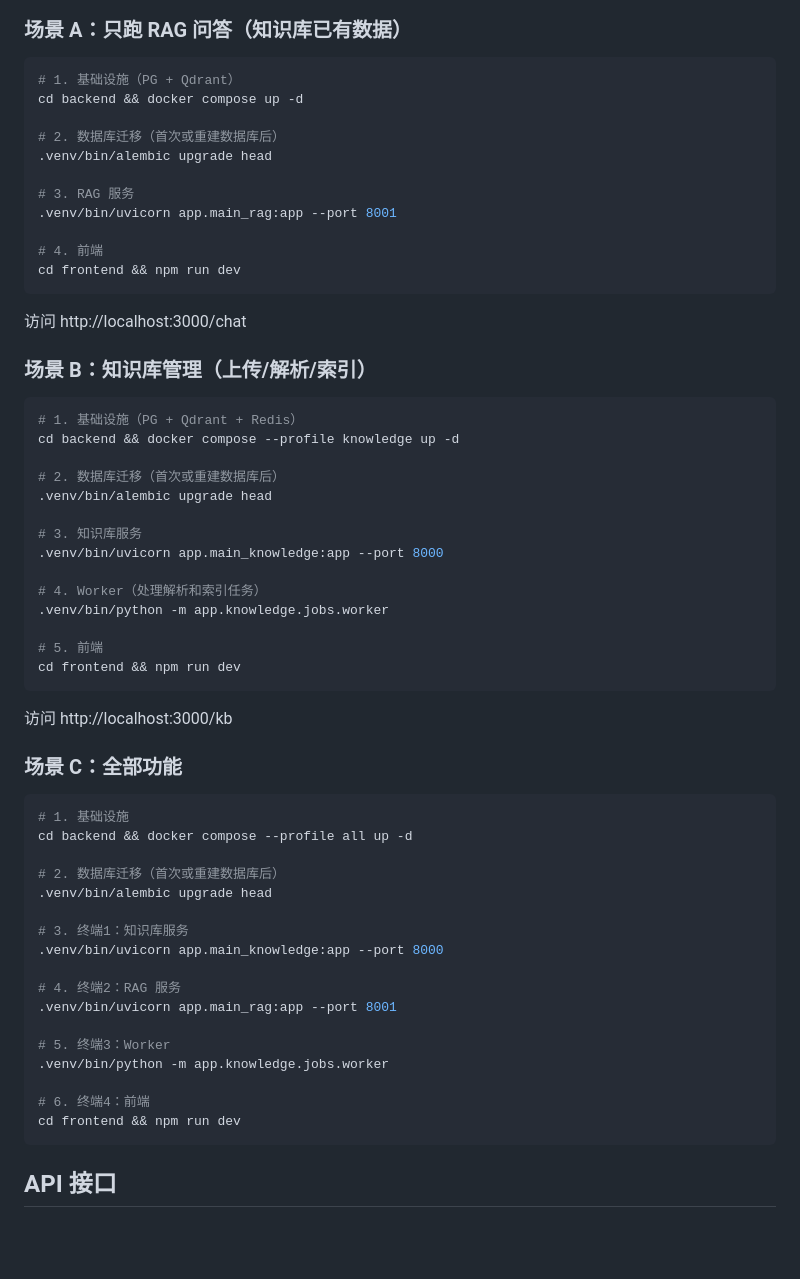
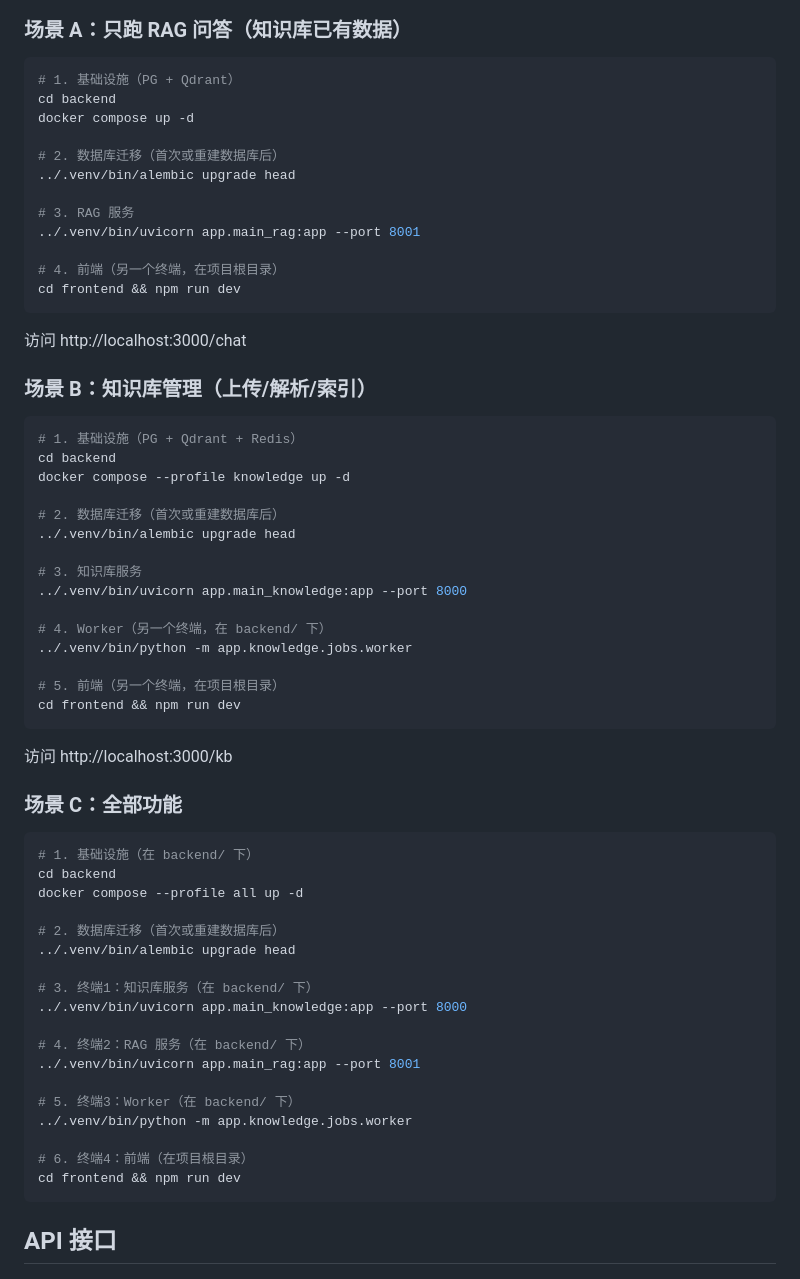
Before and after one commit to jasonjianzhu/AgenticRAGBasic, a Markdown page: README.md, the part around the change. GitHub-like rendering; blank space fills up the shorter version.

Commit message:
fix: README 命令路径修正 — 统一在 backend/ 下执行，venv 用 ../.venv 前缀

````diff
--- a/README.md
+++ b/README.md
@@ -120,15 +120,16 @@ alembic upgrade head
 
 ```bash
 # 1. 基础设施（PG + Qdrant）
-cd backend && docker compose up -d
+cd backend
+docker compose up -d
 
 # 2. 数据库迁移（首次或重建数据库后）
-.venv/bin/alembic upgrade head
+../.venv/bin/alembic upgrade head
 
 # 3. RAG 服务
-.venv/bin/uvicorn app.main_rag:app --port 8001
+../.venv/bin/uvicorn app.main_rag:app --port 8001
 
-# 4. 前端
+# 4. 前端（另一个终端，在项目根目录）
 cd frontend && npm run dev
 ```
 
@@ -138,18 +139,19 @@ cd frontend && npm run dev
 
 ```bash
 # 1. 基础设施（PG + Qdrant + Redis）
-cd backend && docker compose --profile knowledge up -d
+cd backend
+docker compose --profile knowledge up -d
 
 # 2. 数据库迁移（首次或重建数据库后）
-.venv/bin/alembic upgrade head
+../.venv/bin/alembic upgrade head
 
 # 3. 知识库服务
-.venv/bin/uvicorn app.main_knowledge:app --port 8000
+../.venv/bin/uvicorn app.main_knowledge:app --port 8000
 
-# 4. Worker（处理解析和索引任务）
-.venv/bin/python -m app.knowledge.jobs.worker
+# 4. Worker（另一个终端，在 backend/ 下）
+../.venv/bin/python -m app.knowledge.jobs.worker
 
-# 5. 前端
+# 5. 前端（另一个终端，在项目根目录）
 cd frontend && npm run dev
 ```
 
@@ -158,22 +160,23 @@ cd frontend && npm run dev
 ### 场景 C：全部功能
 
 ```bash
-# 1. 基础设施
-cd backend && docker compose --profile all up -d
+# 1. 基础设施（在 backend/ 下）
+cd backend
+docker compose --profile all up -d
 
 # 2. 数据库迁移（首次或重建数据库后）
-.venv/bin/alembic upgrade head
+../.venv/bin/alembic upgrade head
 
-# 3. 终端1：知识库服务
-.venv/bin/uvicorn app.main_knowledge:app --port 8000
+# 3. 终端1：知识库服务（在 backend/ 下）
+../.venv/bin/uvicorn app.main_knowledge:app --port 8000
 
-# 4. 终端2：RAG 服务
-.venv/bin/uvicorn app.main_rag:app --port 8001
+# 4. 终端2：RAG 服务（在 backend/ 下）
+../.venv/bin/uvicorn app.main_rag:app --port 8001
 
-# 5. 终端3：Worker
-.venv/bin/python -m app.knowledge.jobs.worker
+# 5. 终端3：Worker（在 backend/ 下）
+../.venv/bin/python -m app.knowledge.jobs.worker
 
-# 6. 终端4：前端
+# 6. 终端4：前端（在项目根目录）
 cd frontend && npm run dev
 ```
 
````
